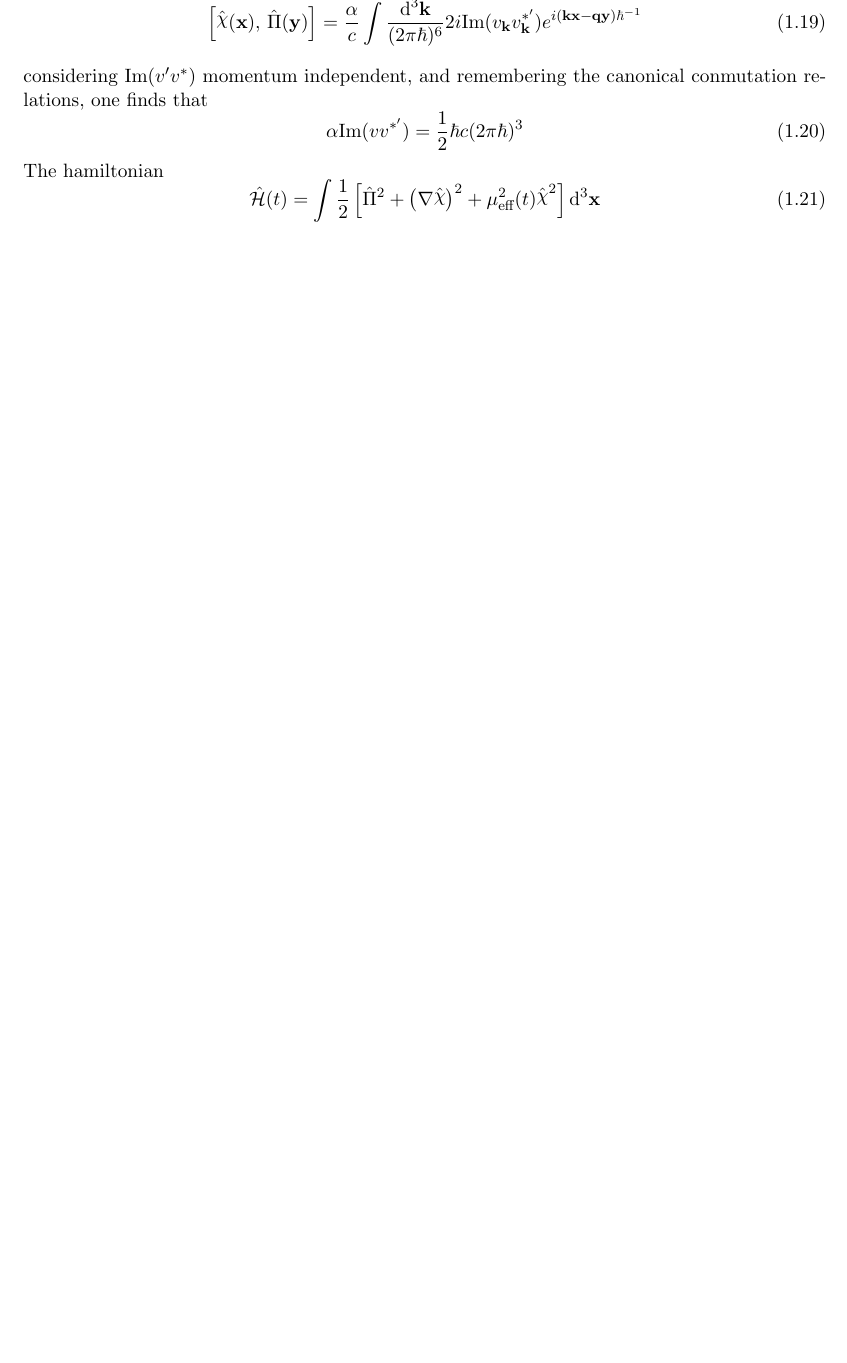
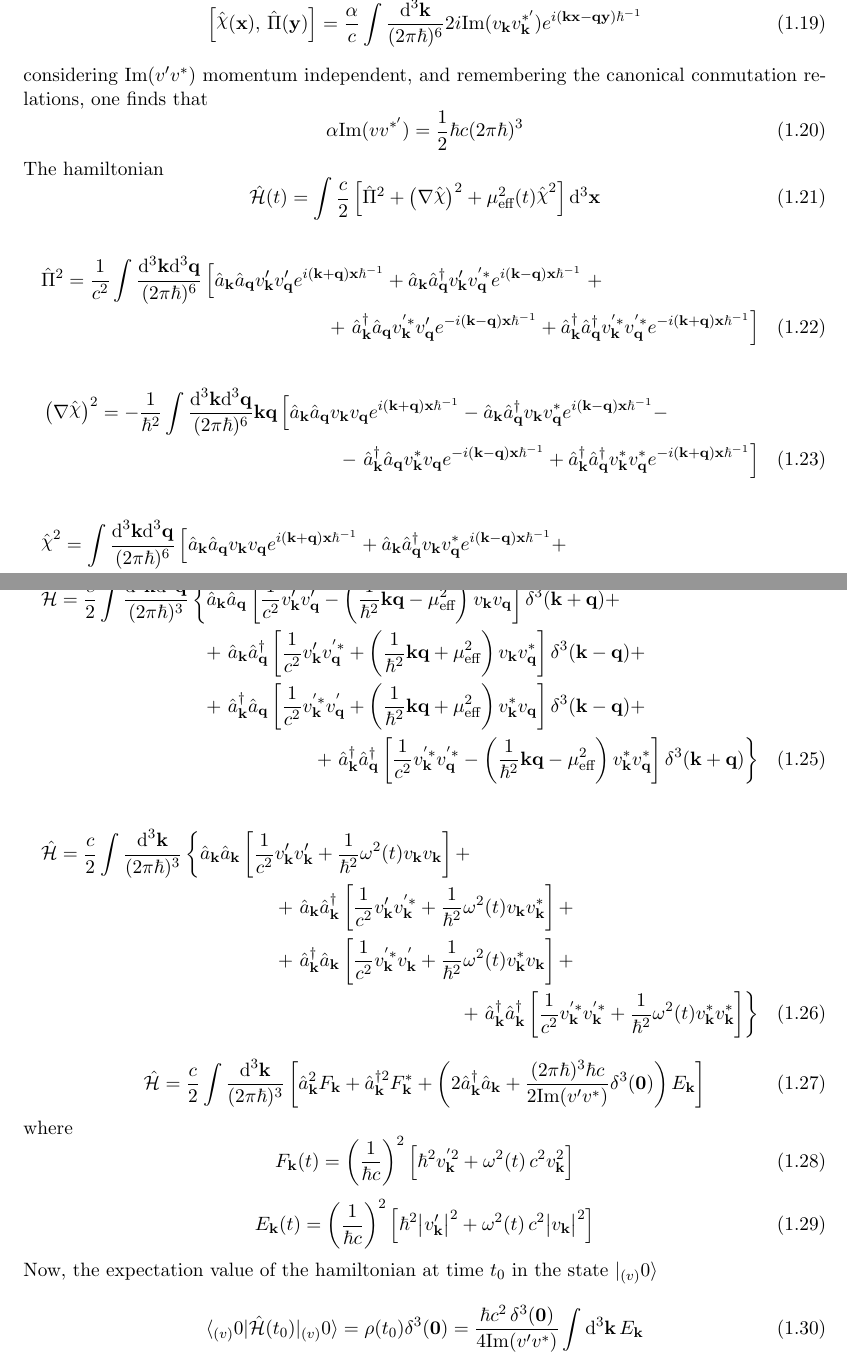
Before and after one commit to Cano-Jones/Master_Thesis, a LaTeX book (main.tex): part of page 4 of 6 before the commit and two parts of pages 4 and 5 of 7 after it, the two joined at a grey line, cut so that both start at the same text, the shorter picture padded with empty space. Compiled offline with pdfLaTeX.

Commit message:
Hamiltonian units problem solved

```diff
--- a/main.tex
+++ b/main.tex
@@ -112,9 +112,46 @@
 	\end{equation}
 	The hamiltonian
 	\begin{equation}
-		\hat{\mathcal{H}}(t)=\int\frac{1}{2}\left[\hat{\Pi}^2+\left(\mathbf{\nabla}\hat{\rchi}\right)^2+\mu_{\text{eff}}^2(t)\hat{\rchi}^2\right]\td^3\mathbf{x}
+		\hat{\mathcal{H}}(t)=\int\frac{c}{2}\left[\hat{\Pi}^2+\left(\mathbf{\nabla}\hat{\rchi}\right)^2+\mu_{\text{eff}}^2(t)\hat{\rchi}^2\right]\td^3\mathbf{x}
 	\end{equation}
-
+	\begin{multline}
+		\hat{\Pi}^2=\frac{1}{c^2}\int\frac{\td^3\mathbf{k}\td^3\mathbf{q}}{(2\pi\hbar)^6}\left[\hat{a}_\mathbf{k}\hat{a}_\mathbf{q}v'_\mathbf{k}v'_\mathbf{q}e^{i(\mathbf{k}+\mathbf{q})\mathbf{x}\hbar^{-1}}+\hat{a}_\mathbf{k}\hat{a}_\mathbf{q}^\dagger v'_\mathbf{k}v^{'*}_\mathbf{q}e^{i(\mathbf{k}-\mathbf{q})\mathbf{x}\hbar^{-1}}\right.+\\
+		+\left.\hat{a}^\dagger_\mathbf{k}\hat{a}_\mathbf{q}v^{'*}_\mathbf{k}v'_\mathbf{q}e^{-i(\mathbf{k}-\mathbf{q})\mathbf{x}\hbar^{-1}}+\hat{a}_\mathbf{k}^\dagger\hat{a}_\mathbf{q}^\dagger v^{'*}_\mathbf{k}v^{'*}_\mathbf{q}e^{-i(\mathbf{k}+\mathbf{q})\mathbf{x}\hbar^{-1}}\right]
+	\end{multline}
+	\begin{multline}
+		\left(\mathbf{\nabla}\hat{\rchi}\right)^2=-\frac{1}{\hbar^2}\int\frac{\td^3\mathbf{k}\td^3\mathbf{q}}{(2\pi\hbar)^6}\mathbf{k}\mathbf{q}\left[\hat{a}_\mathbf{k}\hat{a}_\mathbf{q}v_\mathbf{k}v_\mathbf{q}e^{i(\mathbf{k}+\mathbf{q})\mathbf{x}\hbar^{-1}}-\hat{a}_\mathbf{k}\hat{a}_\mathbf{q}^\dagger v_\mathbf{k}v^*_\mathbf{q}e^{i(\mathbf{k}-\mathbf{q})\mathbf{x}\hbar^{-1}}-\right.\\
+		-\left.\hat{a}_\mathbf{k}^\dagger\hat{a}_\mathbf{q}v_\mathbf{k}^*v_\mathbf{q}e^{-i(\mathbf{k}-\mathbf{q})\mathbf{x}\hbar^{-1}}+\hat{a}^\dagger_\mathbf{k}\hat{a}^\dagger_\mathbf{q}v^*_\mathbf{k}v^*_\mathbf{q}e^{-i(\mathbf{k}+\mathbf{q})\mathbf{x}\hbar^{-1}}\right]
+	\end{multline}
+	\begin{multline}
+		\hat{\rchi}^2=\int\frac{\td^3\mathbf{k}\td^3\mathbf{q}}{(2\pi\hbar)^6}\left[\hat{a}_\mathbf{k}\hat{a}_\mathbf{q}v_\mathbf{k}v_\mathbf{q}e^{i(\mathbf{k}+\mathbf{q})\mathbf{x}\hbar^{-1}}+\hat{a}_\mathbf{k}\hat{a}_\mathbf{q}^\dagger v_\mathbf{k}v^*_\mathbf{q}e^{i(\mathbf{k}-\mathbf{q})\mathbf{x}\hbar^{-1}}+\right.\\
+		+\left.\hat{a}_\mathbf{k}^\dagger\hat{a}_\mathbf{q}v_\mathbf{k}^*v_\mathbf{q}e^{-i(\mathbf{k}-\mathbf{q})\mathbf{x}\hbar^{-1}}+\hat{a}^\dagger_\mathbf{k}\hat{a}^\dagger_\mathbf{q}v^*_\mathbf{k}v^*_\mathbf{q}e^{-i(\mathbf{k}+\mathbf{q})\mathbf{x}\hbar^{-1}}\right]
+	\end{multline}
+	\begin{multline}
+		\hat{\mathcal{H}}=\frac{c}{2}\int\frac{\td^3\mathbf{k}\td^3\mathbf{q}}{(2\pi\hbar)^3}\left\{\hat{a}_\mathbf{k}\hat{a}_\mathbf{q}\left[\frac{1}{c^2}v'_\mathbf{k}v'_\mathbf{q}-\left(\frac{1}{\hbar^2}\mathbf{k}\mathbf{q}-\mu^2_{\text{eff}}\right)v_\mathbf{k}v_\mathbf{q}\right]\delta^3(\mathbf{k}+\mathbf{q})+\right.\\
+		+\left.\hat{a}_\mathbf{k}\hat{a}^\dagger_\mathbf{q}\left[\frac{1}{c^2}v'_\mathbf{k}v^{'*}_\mathbf{q}+\left(\frac{1}{\hbar^2}\mathbf{k}\mathbf{q}+\mu^2_{\text{eff}}\right)v_\mathbf{k}v^*_\mathbf{q}\right]\delta^3(\mathbf{k}-\mathbf{q})+\right.\\
+		+\left.\hat{a}^\dagger_\mathbf{k}\hat{a}_\mathbf{q}\left[\frac{1}{c^2}v^{'*}_\mathbf{k}v^{'}_\mathbf{q}+\left(\frac{1}{\hbar^2}\mathbf{k}\mathbf{q}+\mu^2_{\text{eff}}\right)v^*_\mathbf{k}v_\mathbf{q}\right]\delta^3(\mathbf{k}-\mathbf{q})+\right.\\
+		+\left.\hat{a}^\dagger_\mathbf{k}\hat{a}^\dagger_\mathbf{q}\left[\frac{1}{c^2}v^{'*}_\mathbf{k}v^{'*}_\mathbf{q}-\left(\frac{1}{\hbar^2}\mathbf{k}\mathbf{q}-\mu^2_{\text{eff}}\right)v^*_\mathbf{k}v^*_\mathbf{q}\right]\delta^3(\mathbf{k}+\mathbf{q})\right\}
+	\end{multline}
+	\begin{multline}
+		\hat{\mathcal{H}}=\frac{c}{2}\int\frac{\td^3\mathbf{k}}{(2\pi\hbar)^3}\left\{\hat{a}_\mathbf{k}\hat{a}_\mathbf{k}\left[\frac{1}{c^2}v'_\mathbf{k}v'_\mathbf{k}+\frac{1}{\hbar^2}\omega^2(t)v_\mathbf{k}v_\mathbf{k}\right]+\right.\\
+		+\left.\hat{a}_\mathbf{k}\hat{a}^\dagger_\mathbf{k}\left[\frac{1}{c^2}v'_\mathbf{k}v^{'*}_\mathbf{k}+\frac{1}{\hbar^2}\omega^2(t)v_\mathbf{k}v^*_\mathbf{k}\right]+\right.\\
+		+\left.\hat{a}^\dagger_\mathbf{k}\hat{a}_\mathbf{k}\left[\frac{1}{c^2}v^{'*}_\mathbf{k}v^{'}_\mathbf{k}+\frac{1}{\hbar^2}\omega^2(t)v^*_\mathbf{k}v_\mathbf{k}\right]+\right.\\
+		+\left.\hat{a}^\dagger_\mathbf{k}\hat{a}^\dagger_\mathbf{k}\left[\frac{1}{c^2}v^{'*}_\mathbf{k}v^{'*}_\mathbf{k}+\frac{1}{\hbar^2}\omega^2(t)v^*_\mathbf{k}v^*_\mathbf{k}\right]\right\}
+	\end{multline}
+	\begin{equation}
+		\hat{\mathcal{H}}=\frac{c}{2}\int\frac{\td^3\mathbf{k}}{(2\pi\hbar)^3}\left[\hat{a}_\mathbf{k}^2F_\mathbf{k}+\hat{a}^{\dagger 2}_\mathbf{k}F_\mathbf{k}^*+\left(2\hat{a}_\mathbf{k}^\dagger\hat{a}_\mathbf{k}+\frac{(2\pi\hbar)^3\hbar c}{2\text{Im}(v'v^*)}\delta^3(\mathbf{0})\right)E_\mathbf{k}\right]
+	\end{equation}
+	where
+	\begin{equation}
+		F_\mathbf{k}(t)=\left(\frac{1}{\hbar c}\right)^2\left[\hbar^2v^{'2}_\mathbf{k}+\omega^2(t)\,c^2 v_\mathbf{k}^2\right]
+	\end{equation}
+	\begin{equation}
+		E_\mathbf{k}(t)=\left(\frac{1}{\hbar c}\right)^2\left[\hbar^2\big|v'_\mathbf{k}\big|^2+\omega^2(t)\,c^2 \big|v_\mathbf{k}\big|^2\right]
+	\end{equation}
+	Now, the expectation value of the hamiltonian at time $t_0$ in the state $|_{(v)}0\rangle$
+	\begin{equation}
+		\langle_{(v)}0|\hat{\mathcal{H}}(t_0)|_{(v)}0\rangle=\rho(t_0)\delta^3(\mathbf{0})=\frac{\hbar c^2 \,\delta^3(\mathbf{0})}{4\text{Im}(v'v^*)}\int\td^3\mathbf{k}\,E_\mathbf{k}
+	\end{equation}
 	%%%%%%%%%%%%%%%%%%%%%%%%%%%%%%%%%%%%%%%%%%%%%%%%%%%%%%%%%%%%%%%%%%%%%%%%%%%%%%%%%%%%%%%%%%%
 	%%%%%%%%%%%%%%%%%%%%%%%%%%%%%%%%%%%%%%BACKMATTER%%%%%%%%%%%%%%%%%%%%%%%%%%%%%%%%%%%%%%%%%%%
 	%%%%%%%%%%%%%%%%%%%%%%%%%%%%%%%%%%%%%%%%%%%%%%%%%%%%%%%%%%%%%%%%%%%%%%%%%%%%%%%%%%%%%%%%%%%
```
Also changed, not shown: main.pdf, main.tex (3 more changed lines), 3 other files.
